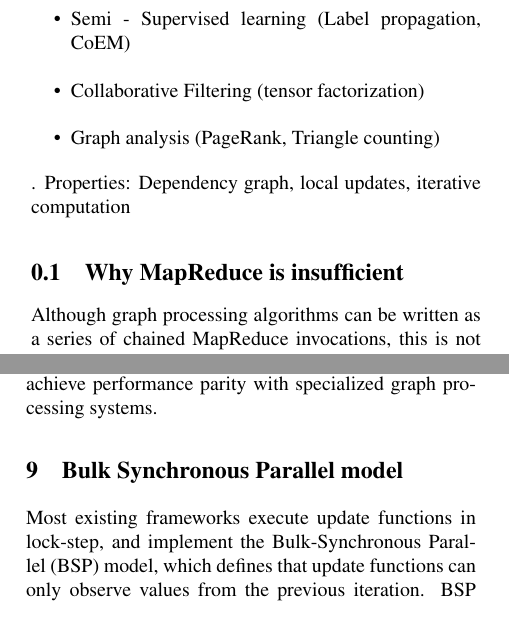
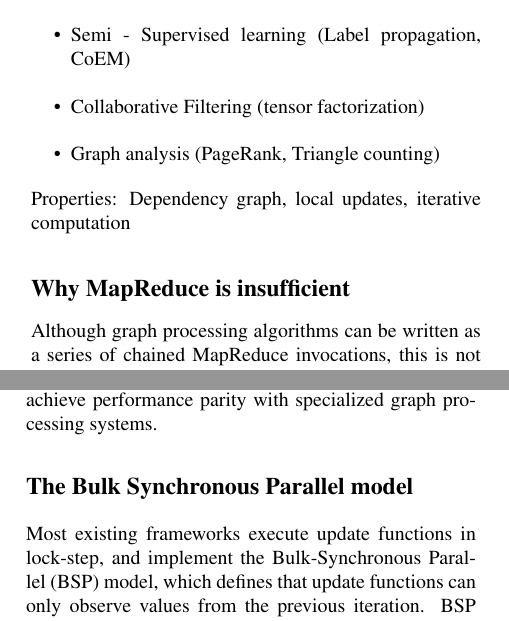
Before and after one commit to aristodemos/notebook, a LaTeX document (optimal_graph.tex): two parts of the columns of pages 1 and 4 of 5, joined at a grey line, cut so that both start at the same text. Compiled offline with pdfLaTeX; a LaTeX package or settings file that is missing is left out.

Commit message:
Graph Lab + Chi

```diff
--- a/optimal_graph.tex
+++ b/optimal_graph.tex
@@ -73,10 +73,10 @@ Examples of graph - structured computations (graph parallel) are:
 	\item Semi - Supervised learning (Label propagation, CoEM)
 	\item Collaborative Filtering (tensor factorization)
 	\item Graph analysis (PageRank, Triangle counting)
-\end{itemize}.
+\end{itemize}
 Properties: Dependency graph, local updates, iterative computation
 
-\subsection{Why MapReduce is insufficient}
+\subsection*{Why MapReduce is insufficient}
 Although graph processing algorithms can be written as a series of chained MapReduce invocations, this is not desired. Pregel uses network only for message passing while all vertices and edges required for computation are kept locally at each node. MapReduce requires passing the entire state of the graph from one stage to the next generating a substantial communication and associated serialization overhead. In addition, the need to coordinate the steps of a chained MapReduce adds programming complexity.
 From the ML point of view, MR favorites data parallel tasks like feature-extraction, cross validation, and computing statistics.
 
@@ -201,7 +201,7 @@ There is a \textit{barrier} between consecutive supersteps. This means that mess
 Graph computations are reduced to a specific {\tt join-map-group-by} dataflow pattern and additional optimizations are introduced to achieve performance parity with specialized graph processing systems.
 
 
-\section{Bulk Synchronous Parallel model}
+\section*{The Bulk Synchronous Parallel model}
 \label{sec:bsp}
 Most existing frameworks execute update functions in lock-step, and implement the Bulk-Synchronous Parallel (BSP) model, which defines that update functions can only observe values from the previous iteration. BSP is often preferred in distributed systems as it is simple to implement, and allows maximum level of parallelism during the computation. However, after each iteration, a costly synchronization step is required and system needs to store two versions of all values (value of previous iteration and new value).
 Both, Apache Giraphe and Google's Pregel are inspired by Bulk Synchronous Parallel model of distributed computation.
```
Also changed, not shown: optimal_graph.pdf.
